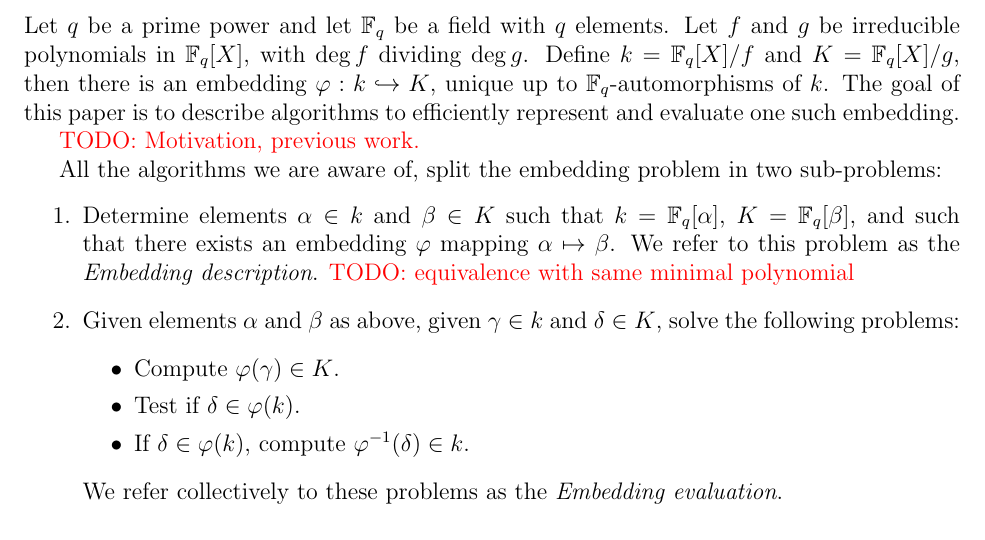
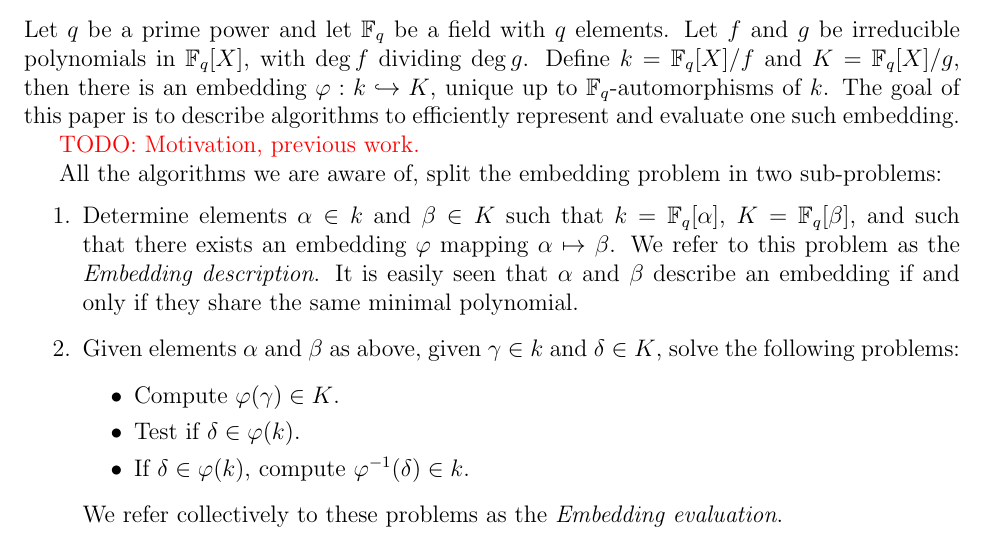
Before and after one commit to defeo/ffisom, a LaTeX paper (ffisom.tex): part of page 4 of 25, cut so that both start at the same text. Compiled offline with pdfLaTeX.

Commit message:
Comment about minimal polynomial.

```diff
--- a/ffisom.tex
+++ b/ffisom.tex
@@ -321,7 +322,8 @@ sub-problems:
   $k=\F_q[\alpha]$, $K=\F_q[\beta]$, and such that there exists an
   embedding $\varphi$ mapping $\alpha\mapsto\beta$. We refer to this
   problem as the \emph{Embedding description}.
-\todo{equivalence with same minimal polynomial}
+  It is easily seen that $\alpha$ and $\beta$ describe an embedding
+  if and only if they share the same minimal polynomial.
 \item Given elements $\alpha$ and $\beta$ as above, given $\gamma\in
   k$ and $\delta\in K$, solve the following problems:
   \begin{itemize}
```
Also changed, not shown: ffisom.tex (3 more changed lines).
